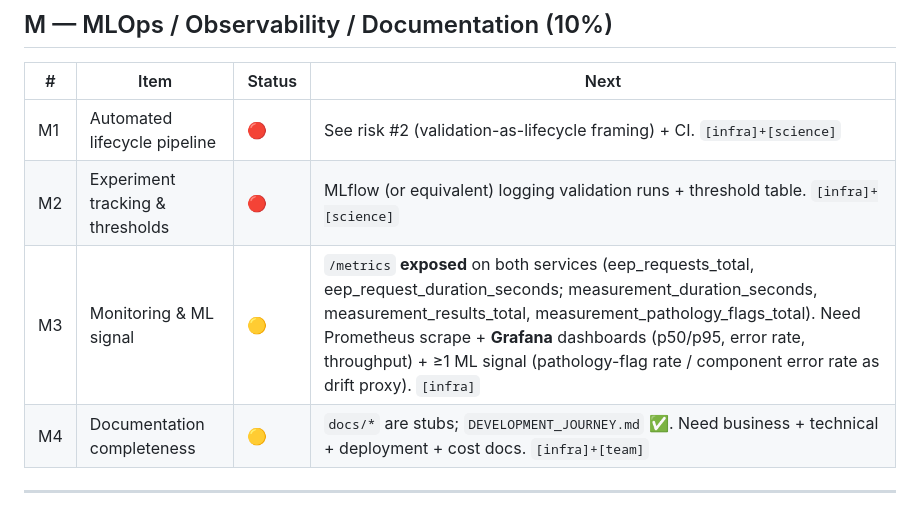
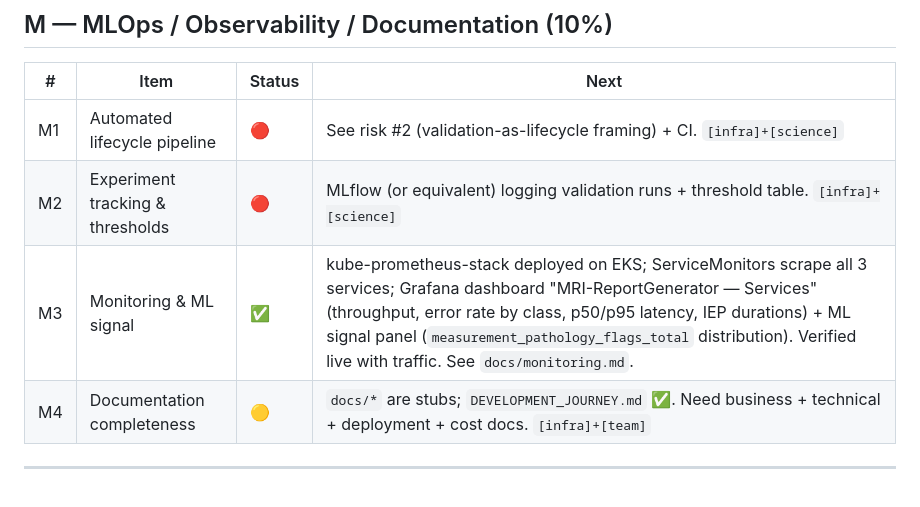
Before and after one commit to sabaronnie/MRI-ReportGenerator, a Markdown page: docs/RUBRIC_TRACKER.md, the part around the change. Rendered like a GitHub page.

```diff
--- a/docs/RUBRIC_TRACKER.md
+++ b/docs/RUBRIC_TRACKER.md
@@ -81,7 +81,7 @@
 |---|------|--------|------|
 | M1 | Automated lifecycle pipeline | 🔴 | See risk #2 (validation-as-lifecycle framing) + CI. `[infra]+[science]` |
 | M2 | Experiment tracking & thresholds | 🔴 | MLflow (or equivalent) logging validation runs + threshold table. `[infra]+[science]` |
-| M3 | Monitoring & ML signal | 🟡 | `/metrics` **exposed** on both services (eep_requests_total, eep_request_duration_seconds; measurement_duration_seconds, measurement_results_total, measurement_pathology_flags_total). Need Prometheus scrape + **Grafana** dashboards (p50/p95, error rate, throughput) + ≥1 ML signal (pathology-flag rate / component error rate as drift proxy). `[infra]` |
+| M3 | Monitoring & ML signal | ✅ | kube-prometheus-stack deployed on EKS; ServiceMonitors scrape all 3 services; Grafana dashboard "MRI-ReportGenerator — Services" (throughput, error rate by class, p50/p95 latency, IEP durations) + ML signal panel (`measurement_pathology_flags_total` distribution). Verified live with traffic. See `docs/monitoring.md`. |
 | M4 | Documentation completeness | 🟡 | `docs/*` are stubs; `DEVELOPMENT_JOURNEY.md` ✅. Need business + technical + deployment + cost docs. `[infra]+[team]` |
 
 ---
```
Also changed, not shown: SESSION_LOG.md (+24 -0 lines).
